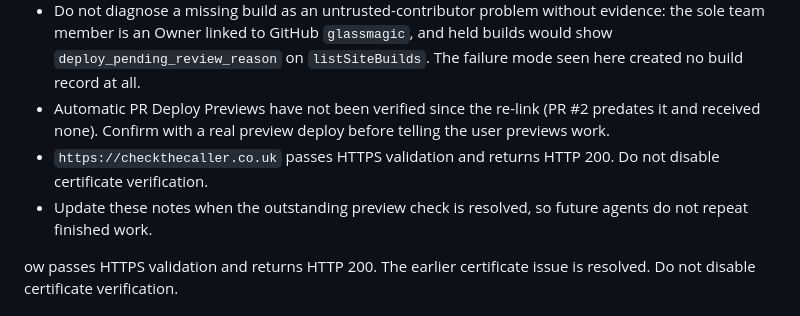
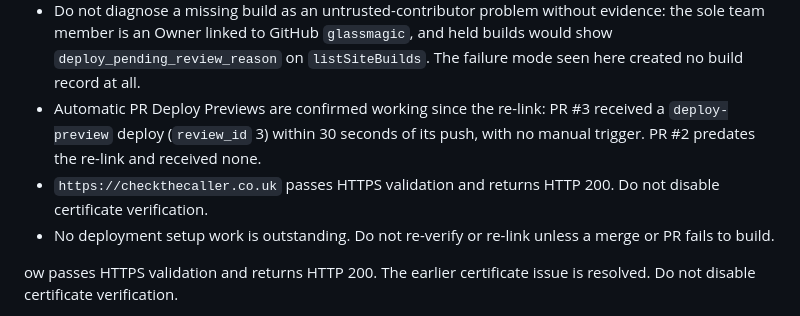
Before and after one commit to glassmagic/checkthecaller, a Markdown page: AGENTS.md, the part around the change. Drawn GitHub-style.

Commit message:
Record confirmed automatic PR Deploy Previews
Co-Authored-By: Claude Fable 5.1 <noreply@anthropic.com>

```diff
--- a/AGENTS.md
+++ b/AGENTS.md
@@ -48,9 +48,9 @@ Compare `context`, `review_id`, `commit_ref`, `state` and `error_message` with t
 - Automatic production deploys from `main` are confirmed working. After re-linking the repository in Netlify (which replaced the stale legacy webhook with the GitHub App event path), a push of `b63af74` at 21:01:29Z produced a Netlify build at 21:01:30Z with no manual trigger. Before the re-link, PR #1 (`d164a6e`) and PR #2 (`cdbc633`) merged without triggering any build and were deployed manually.
 - Manual fallback if a merge does not build within a minute: `netlify api createSiteBuild --data '{"site_id":"bbc760d7-a824-4ee4-9035-3de1f74e4ac3"}'`. This builds on Netlify from the repository's `main`; nothing is uploaded from the local machine. Prefer it over `netlify deploy --build --prod`, which publishes the local working tree and uploads the ~170 MB `dist`.
 - Do not diagnose a missing build as an untrusted-contributor problem without evidence: the sole team member is an Owner linked to GitHub `glassmagic`, and held builds would show `deploy_pending_review_reason` on `listSiteBuilds`. The failure mode seen here created no build record at all.
-- Automatic PR Deploy Previews have not been verified since the re-link (PR #2 predates it and received none). Confirm with a real preview deploy before telling the user previews work.
+- Automatic PR Deploy Previews are confirmed working since the re-link: PR #3 received a `deploy-preview` deploy (`review_id` 3) within 30 seconds of its push, with no manual trigger. PR #2 predates the re-link and received none.
 - `https://checkthecaller.co.uk` passes HTTPS validation and returns HTTP 200. Do not disable certificate verification.
-- Update these notes when the outstanding preview check is resolved, so future agents do not repeat finished work.
+- No deployment setup work is outstanding. Do not re-verify or re-link unless a merge or PR fails to build.
 
 ow passes HTTPS validation and returns HTTP 200. The earlier certificate issue is resolved. Do not disable certificate verification.
 - Update these setup notes when the outstanding checks are resolved, so future agents do not repeat finished work.
```
